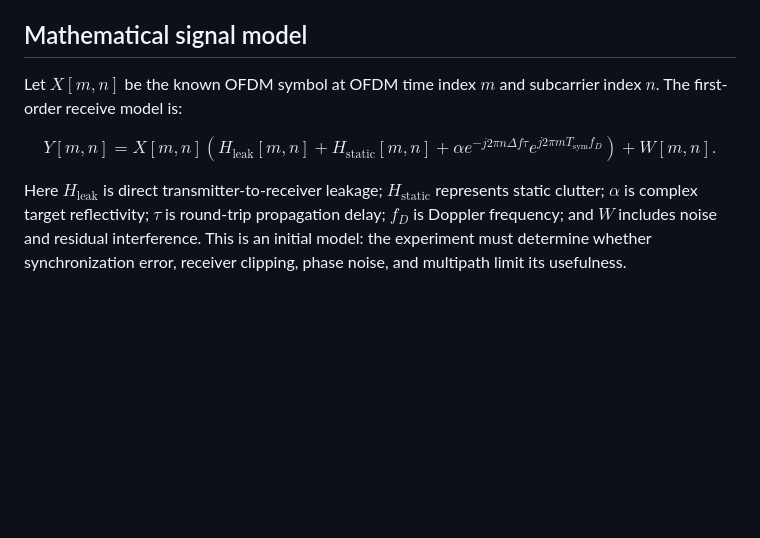
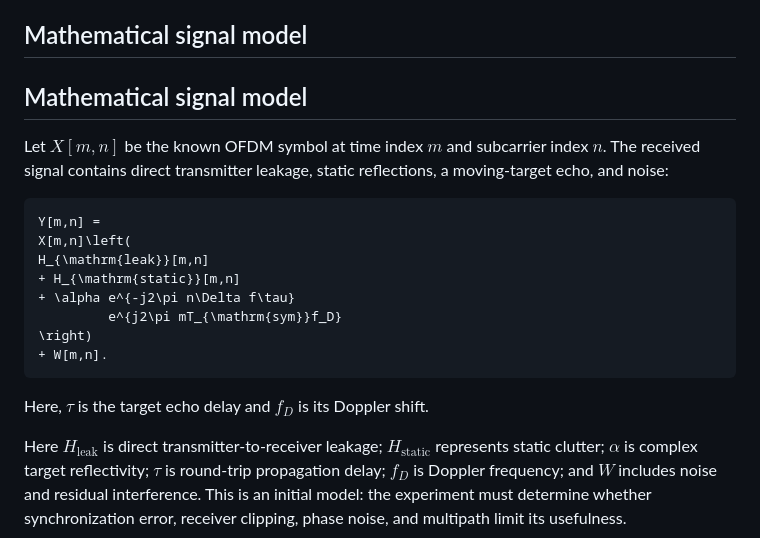
Before and after one commit to mark-nirdesh/G14_research_isacv2x_ind, a Markdown page: README.md, the part around the change. Drawn GitHub-style; blank space fills up the shorter version.

````diff
--- a/README.md
+++ b/README.md
@@ -92,15 +92,22 @@ USRP B210 #1: transmit + sensing RX                  PER / goodput
 
 ## Mathematical signal model
 
-Let $X[m,n]$ be the known OFDM symbol at OFDM time index $m$ and subcarrier index $n$. The first-order receive model is:
+## Mathematical signal model
 
-$$
-Y[m,n] = X[m,n]\left(
-H_{\mathrm{leak}}[m,n] + H_{\mathrm{static}}[m,n]
+Let $X[m,n]$ be the known OFDM symbol at time index $m$ and subcarrier index $n$. The received signal contains direct transmitter leakage, static reflections, a moving-target echo, and noise:
+
+```math
+Y[m,n] =
+X[m,n]\left(
+H_{\mathrm{leak}}[m,n]
++ H_{\mathrm{static}}[m,n]
 + \alpha e^{-j2\pi n\Delta f\tau}
-  e^{j2\pi mT_{\mathrm{sym}}f_D}
-\right) + W[m,n].
-$$
+         e^{j2\pi mT_{\mathrm{sym}}f_D}
+\right)
++ W[m,n].
+```
+
+Here, $\tau$ is the target echo delay and $f_D$ is its Doppler shift.
 
 Here $H_{\mathrm{leak}}$ is direct transmitter-to-receiver leakage; $H_{\mathrm{static}}$ represents static clutter; $\alpha$ is complex target reflectivity; $\tau$ is round-trip propagation delay; $f_D$ is Doppler frequency; and $W$ includes noise and residual interference. This is an initial model: the experiment must determine whether synchronization error, receiver clipping, phase noise, and multipath limit its usefulness.
 
````
